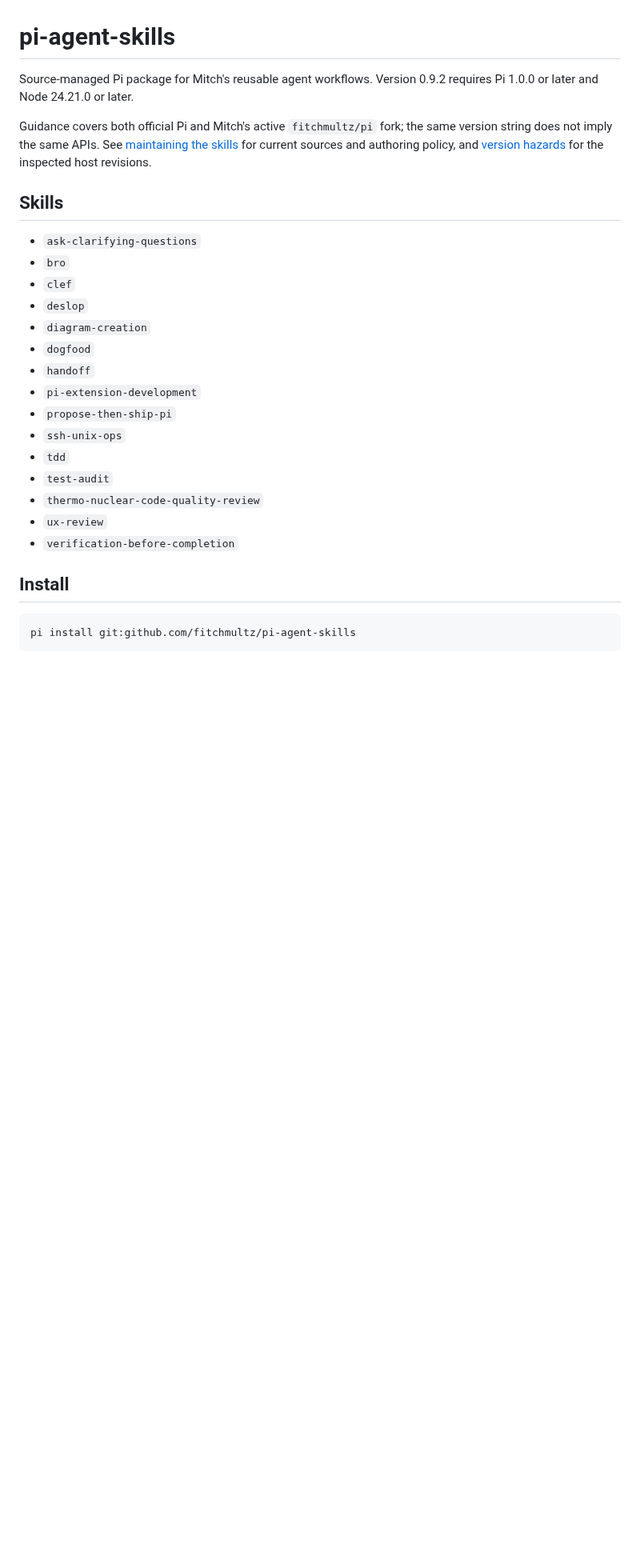
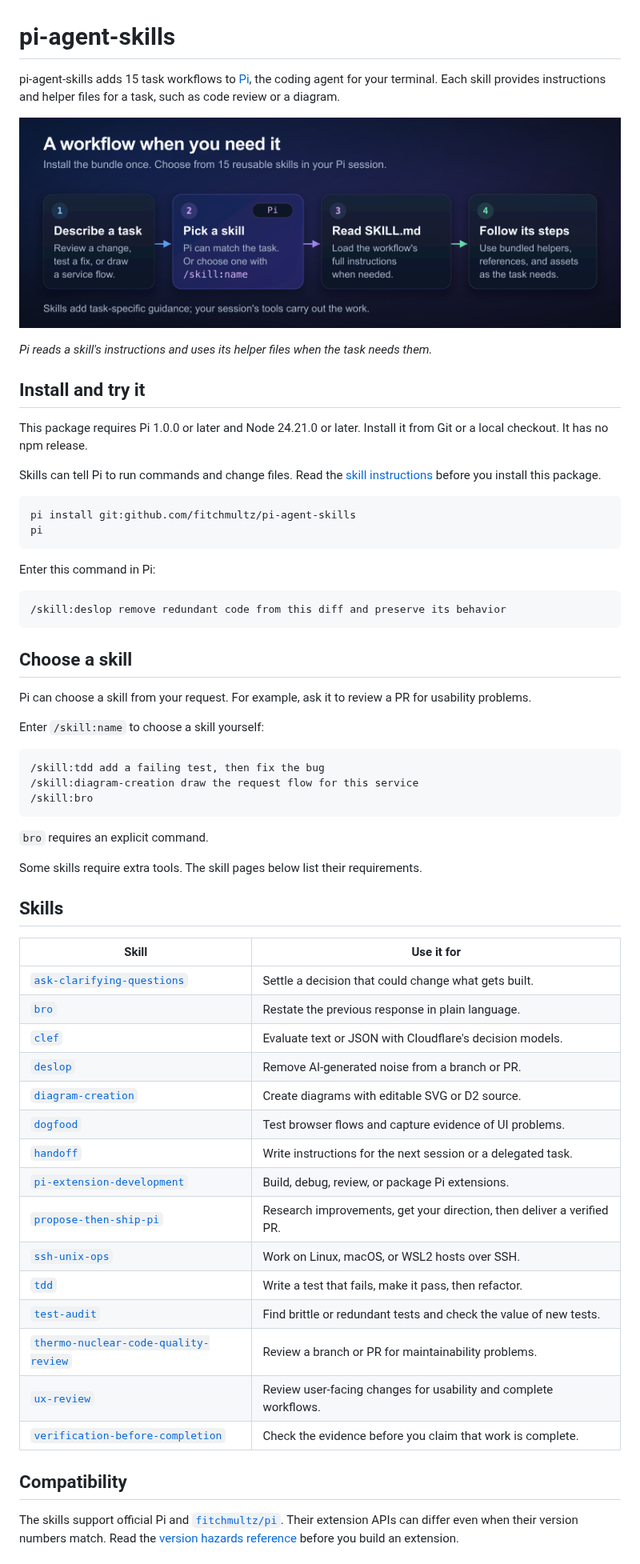
Before and after one commit to fitchmultz/pi-agent-skills, a Markdown page: README.md, the part around one of its changes. Shown at 80% size. GitHub-like rendering; pictures changed too: .github/readme/skill-workflow.png (added); blank space fills up the shorter version.

Commit message:
docs: rewrite README for human readers (#94)
* docs: rewrite README for human readers

* docs: use simplified English in README

````diff
--- a/README.md
+++ b/README.md
@@ -1,30 +1,65 @@
 # pi-agent-skills
 
-Source-managed Pi package for Mitch's reusable agent workflows. Version 0.9.2 requires Pi 1.0.0 or later and Node 24.21.0 or later.
+pi-agent-skills adds 15 task workflows to [Pi](https://pi.dev), the coding agent for your terminal. Each skill provides instructions and helper files for a task, such as code review or a diagram.
 
-Guidance covers both official Pi and Mitch's active `fitchmultz/pi` fork; the same version string does not imply the same APIs. See [maintaining the skills](docs/maintaining-skills.md) for current sources and authoring policy, and [version hazards](skills/pi-extension-development/references/current-version-hazards.md) for the inspected host revisions.
+![A task leads Pi to a skill, its SKILL.md instructions, and the helper files that the task needs.](.github/readme/skill-workflow.png)
+
+*Pi reads a skill's instructions and uses its helper files when the task needs them.*
+
+## Install and try it
+
+This package requires Pi 1.0.0 or later and Node 24.21.0 or later. Install it from Git or a local checkout. It has no npm release.
+
+Skills can tell Pi to run commands and change files. Read the [skill instructions](#skills) before you install this package.
+
+```bash
+pi install git:github.com/fitchmultz/pi-agent-skills
+pi
+```
+
+Enter this command in Pi:
+
+```text
+/skill:deslop remove redundant code from this diff and preserve its behavior
+```
+
+## Choose a skill
+
+Pi can choose a skill from your request. For example, ask it to review a PR for usability problems.
+
+Enter `/skill:name` to choose a skill yourself:
+
+```text
+/skill:tdd add a failing test, then fix the bug
+/skill:diagram-creation draw the request flow for this service
+/skill:bro
+```
+
+`bro` requires an explicit command.
+
+Some skills require extra tools. The skill pages below list their requirements.
 
 ## Skills
 
-- `ask-clarifying-questions`
-- `bro`
-- `clef`
-- `deslop`
-- `diagram-creation`
-- `dogfood`
-- `handoff`
-- `pi-extension-development`
-- `propose-then-ship-pi`
-- `ssh-unix-ops`
-- `tdd`
-- `test-audit`
-- `thermo-nuclear-code-quality-review`
-- `ux-review`
-- `verification-before-completion`
+| Skill | Use it for |
+| --- | --- |
+| [`ask-clarifying-questions`](skills/ask-clarifying-questions/SKILL.md) | Settle a decision that could change what gets built. |
+| [`bro`](skills/bro/SKILL.md) | Restate the previous response in plain language. |
+| [`clef`](skills/clef/SKILL.md) | Evaluate text or JSON with Cloudflare's decision models. |
+| [`deslop`](skills/deslop/SKILL.md) | Remove AI-generated noise from a branch or PR. |
+| [`diagram-creation`](skills/diagram-creation/SKILL.md) | Create diagrams with editable SVG or D2 source. |
+| [`dogfood`](skills/dogfood/SKILL.md) | Test browser flows and capture evidence of UI problems. |
+| [`handoff`](skills/handoff/SKILL.md) | Write instructions for the next session or a delegated task. |
+| [`pi-extension-development`](skills/pi-extension-development/SKILL.md) | Build, debug, review, or package Pi extensions. |
+| [`propose-then-ship-pi`](skills/propose-then-ship-pi/SKILL.md) | Research improvements, get your direction, then deliver a verified PR. |
+| [`ssh-unix-ops`](skills/ssh-unix-ops/SKILL.md) | Work on Linux, macOS, or WSL2 hosts over SSH. |
+| [`tdd`](skills/tdd/SKILL.md) | Write a test that fails, make it pass, then refactor. |
+| [`test-audit`](skills/test-audit/SKILL.md) | Find brittle or redundant tests and check the value of new tests. |
+| [`thermo-nuclear-code-quality-review`](skills/thermo-nuclear-code-quality-review/SKILL.md) | Review a branch or PR for maintainability problems. |
+| [`ux-review`](skills/ux-review/SKILL.md) | Review user-facing changes for usability and complete workflows. |
+| [`verification-before-completion`](skills/verification-before-completion/SKILL.md) | Check the evidence before you claim that work is complete. |
 
-## Install
+## Compatibility
 
-```bash
-pi install git:github.com/fitchmultz/pi-agent-skills
-```
+The skills support official Pi and [`fitchmultz/pi`](https://github.com/fitchmultz/pi). Their extension APIs can differ even when their version numbers match. Read the [version hazards reference](skills/pi-extension-development/references/current-version-hazards.md) before you build an extension.
 
````
Also changed, not shown: other parts of README.md (+6 -18 lines), CHANGELOG.md (+2 -0 lines), docs/maintaining-skills.md (+16 -1 lines), 1 other file.
